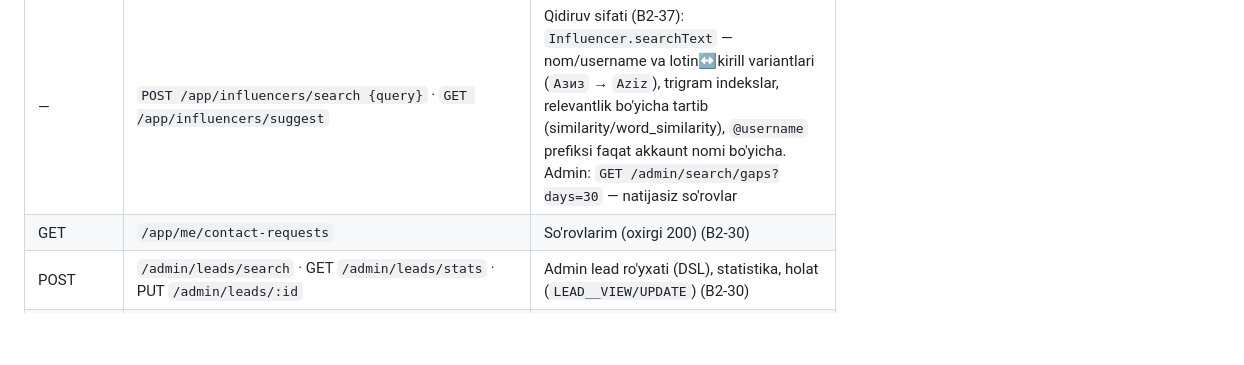
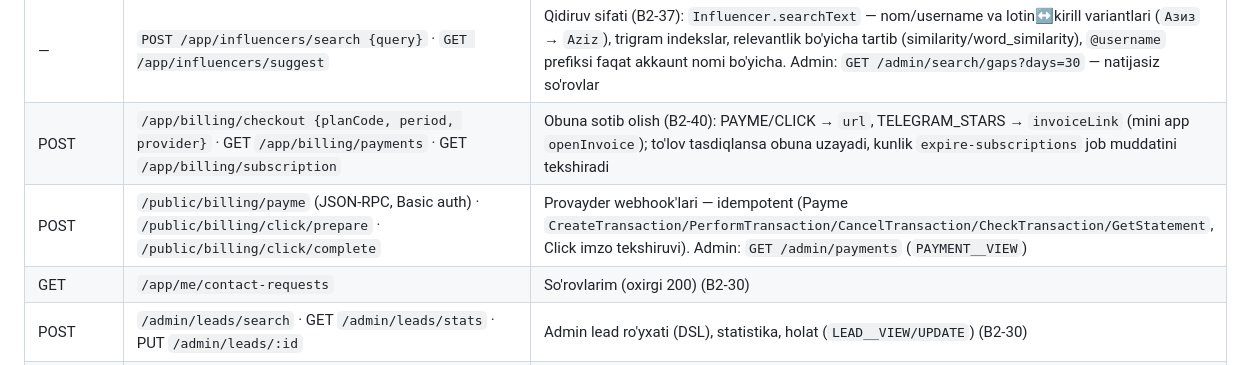
Before and after one commit to RakhmonovShope/marketplace-back, a Markdown page: influencer-platform-docs/03-API-CONTRACT.md, the part around the change. Drawn GitHub-style; blank space fills up the shorter version.

```diff
--- a/influencer-platform-docs/03-API-CONTRACT.md
+++ b/influencer-platform-docs/03-API-CONTRACT.md
@@ -137,6 +137,8 @@ X-Client: web | miniapp | admin   # analitika uchun
 | GET | `/public/seo/landing?category=&city=&platform=&tier=` · GET `/public/seo/landings` | Programmatik SEO landing'lar (ADR-018, B2-36): kategoriya x shahar (+platforma/tier) — top-12 karta, `totalItems`, o'rtacha ER/obunachi, `priceFrom`, ichki havolalar (boshqa shaharlar/kategoriyalar/platformalar); `landings` — sitemap va `generateStaticParams` uchun (`SEO_LANDING_MIN` dan ko'p profil, `SEO_LANDING_LIMIT` ta). `City.slug` qo'shildi |
 | GET | `/app/influencers/:slug/similar` | O'xshash influencerlar — 6 ta (asosiy kategoriya, shahar, tier ±1, popularityScore yaqinligi; 10 daq kesh) (B2-37) |
 | — | `POST /app/influencers/search {query}` · `GET /app/influencers/suggest` | Qidiruv sifati (B2-37): `Influencer.searchText` — nom/username va lotin↔kirill variantlari (`Азиз` → `Aziz`), trigram indekslar, relevantlik bo'yicha tartib (similarity/word_similarity), `@username` prefiksi faqat akkaunt nomi bo'yicha. Admin: `GET /admin/search/gaps?days=30` — natijasiz so'rovlar |
+| POST | `/app/billing/checkout {planCode, period, provider}` · GET `/app/billing/payments` · GET `/app/billing/subscription` | Obuna sotib olish (B2-40): PAYME/CLICK → `url`, TELEGRAM_STARS → `invoiceLink` (mini app `openInvoice`); to'lov tasdiqlansa obuna uzayadi, kunlik `expire-subscriptions` job muddatini tekshiradi |
+| POST | `/public/billing/payme` (JSON-RPC, Basic auth) · `/public/billing/click/prepare` · `/public/billing/click/complete` | Provayder webhook'lari — idempotent (Payme `CreateTransaction/PerformTransaction/CancelTransaction/CheckTransaction/GetStatement`, Click imzo tekshiruvi). Admin: `GET /admin/payments` (`PAYMENT__VIEW`) |
 | GET | `/app/me/contact-requests` | So'rovlarim (oxirgi 200) (B2-30) |
 | POST | `/admin/leads/search` · GET `/admin/leads/stats` · PUT `/admin/leads/:id` | Admin lead ro'yxati (DSL), statistika, holat (`LEAD__VIEW/UPDATE`) (B2-30) |
 | POST | `/app/influencers/:id/contact-click` | `{channel: TELEGRAM\|PHONE\|EMAIL}` → `{counted}` — aloqa tugmasi (lead), 1 soatda 1 marta (W2-04) |
```
Also changed, not shown: influencer-platform-docs/improvements/09-FEATURE-IDEAS.md (+2 -0 lines), influencer-platform-docs/improvements/ROADMAP-V2.md (+1 -1 lines).
